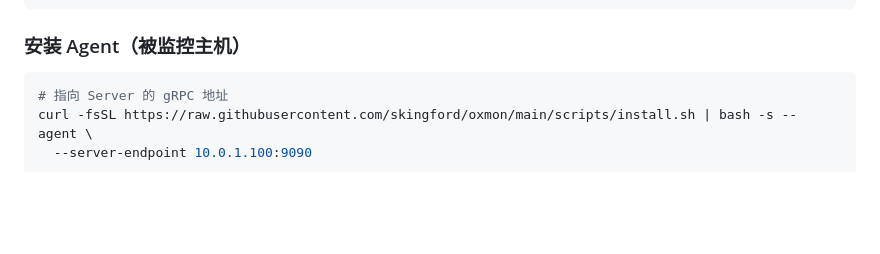
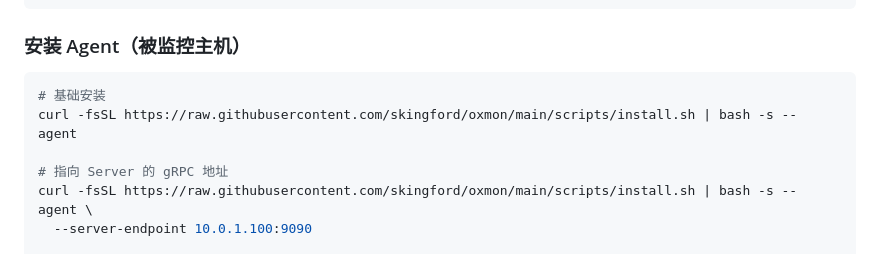
Before and after one commit to skingford/oxmon, a Markdown page: README.zh-CN.md, the part around the change. Rendered like a GitHub page; blank space fills up the shorter version.

Commit message:
feat(docs): add basic installation instructions for the agent in README.zh-CN.md

````diff
--- a/README.zh-CN.md
+++ b/README.zh-CN.md
@@ -435,6 +435,9 @@ curl -fsSL https://raw.githubusercontent.com/skingford/oxmon/main/scripts/instal
 ### 安装 Agent（被监控主机）
 
 ```bash
+# 基础安装
+curl -fsSL https://raw.githubusercontent.com/skingford/oxmon/main/scripts/install.sh | bash -s -- agent
+
 # 指向 Server 的 gRPC 地址
 curl -fsSL https://raw.githubusercontent.com/skingford/oxmon/main/scripts/install.sh | bash -s -- agent \
   --server-endpoint 10.0.1.100:9090
````
